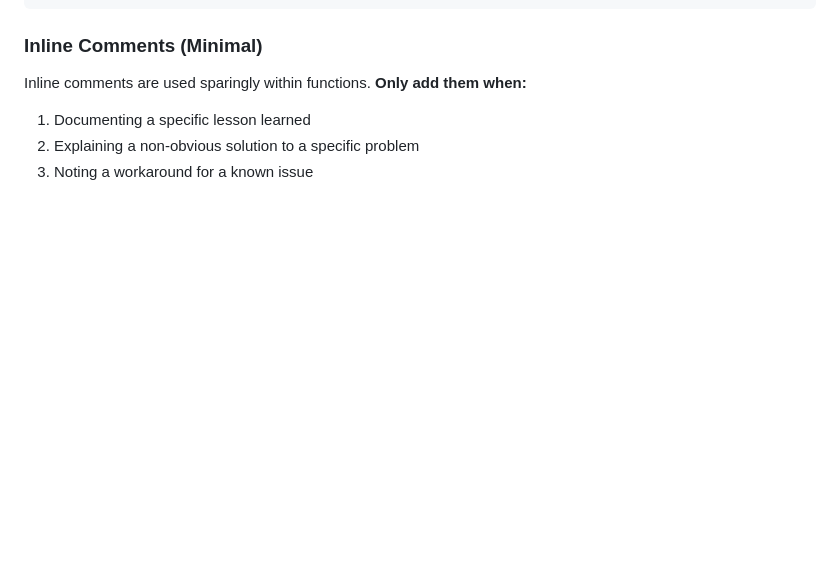
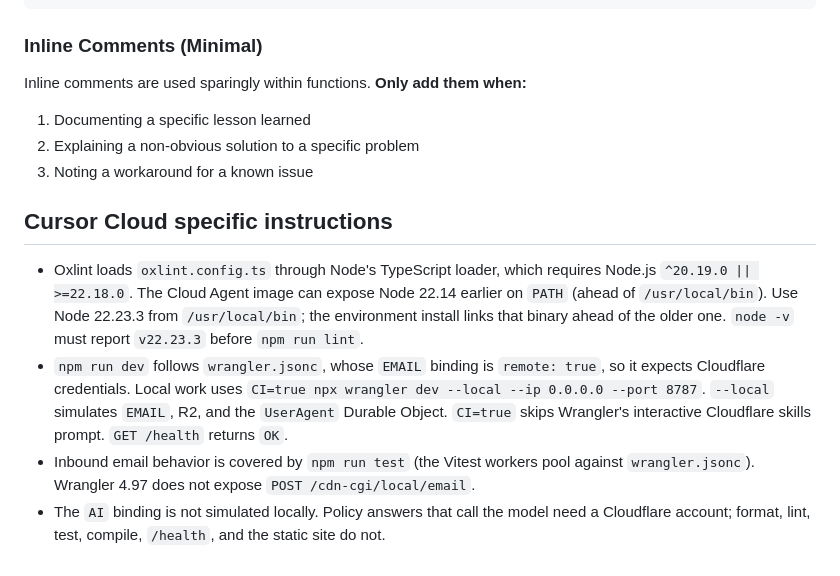
Before and after one commit to taoi11/caf-gpt, a Markdown page: AGENTS.md, the part around the change. GitHub-like rendering; blank space fills up the shorter version.

Commit message:
docs: record Cloud Agent Node and local Wrangler requirements
Oxlint's TypeScript config needs Node 22.18 or newer, and local wrangler dev must disable the remote EMAIL binding when Cloudflare credentials are absent.

Co-authored-by: taoi11 <taoi11@users.noreply.github.com>

```diff
--- a/AGENTS.md
+++ b/AGENTS.md
@@ -237,3 +237,10 @@ Inline comments are used sparingly within functions. **Only add them when:**
 1. Documenting a specific lesson learned
 2. Explaining a non-obvious solution to a specific problem
 3. Noting a workaround for a known issue
+
+## Cursor Cloud specific instructions
+
+- Oxlint loads `oxlint.config.ts` through Node's TypeScript loader, which requires Node.js `^20.19.0 || >=22.18.0`. The Cloud Agent image can expose Node 22.14 earlier on `PATH` (ahead of `/usr/local/bin`). Use Node 22.23.3 from `/usr/local/bin`; the environment install links that binary ahead of the older one. `node -v` must report `v22.23.3` before `npm run lint`.
+- `npm run dev` follows `wrangler.jsonc`, whose `EMAIL` binding is `remote: true`, so it expects Cloudflare credentials. Local work uses `CI=true npx wrangler dev --local --ip 0.0.0.0 --port 8787`. `--local` simulates `EMAIL`, R2, and the `UserAgent` Durable Object. `CI=true` skips Wrangler's interactive Cloudflare skills prompt. `GET /health` returns `OK`.
+- Inbound email behavior is covered by `npm run test` (the Vitest workers pool against `wrangler.jsonc`). Wrangler 4.97 does not expose `POST /cdn-cgi/local/email`.
+- The `AI` binding is not simulated locally. Policy answers that call the model need a Cloudflare account; format, lint, test, compile, `/health`, and the static site do not.
```
